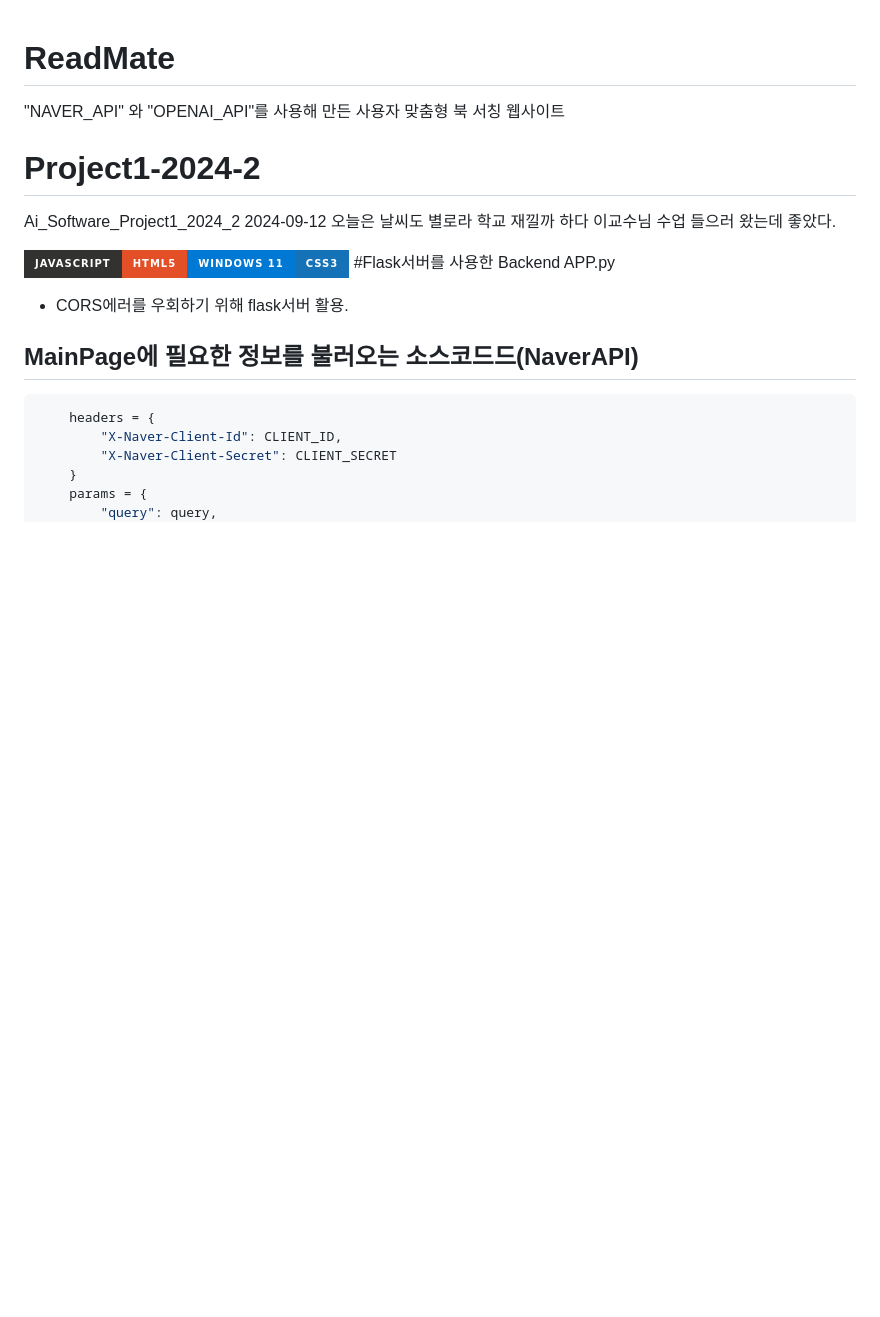
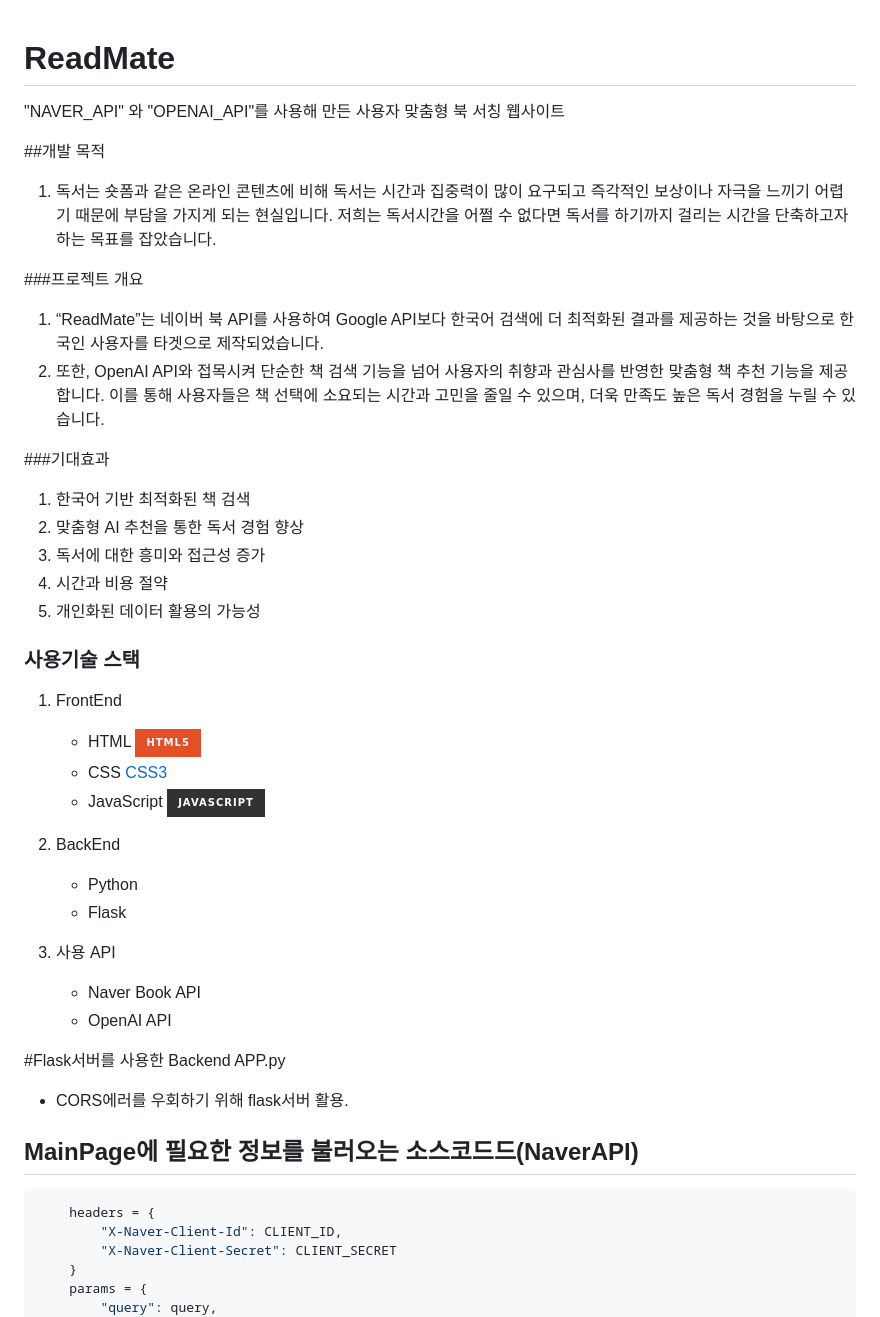
Before and after one commit to minu2001/ReadMate, a Markdown page: README.md, the part around one of its changes. Drawn GitHub-style; badges without logos; blank space fills up the shorter version.

```diff
--- a/README.md
+++ b/README.md
@@ -1,12 +1,36 @@
 # ReadMate
 "NAVER_API" 와 "OPENAI_API"를 사용해 만든 사용자 맞춤형 북 서칭 웹사이트
-# Project1-2024-2
-Ai_Software_Project1_2024_2
-2024-09-12
-오늘은 날씨도 별로라 학교 재낄까 하다 이교수님 수업 들으러 왔는데 좋았다.
 
 
-![JavaScript](https://img.shields.io/badge/javascript-%23323330.svg?style=for-the-badge&logo=javascript&logoColor=%23F7DF1E)![HTML5](https://img.shields.io/badge/html5-%23E34F26.svg?style=for-the-badge&logo=html5&logoColor=white)![Windows 11](https://img.shields.io/badge/Windows%2011-%230079d5.svg?style=for-the-badge&logo=Windows%2011&logoColor=white)![CSS3](https://img.shields.io/badge/css3-%231572B6.svg?style=for-the-badge&logo=css3&logoColor=white)
+##개발 목적
+1. 독서는 숏폼과 같은 온라인 콘텐츠에 비해 독서는 시간과 집중력이 많이 요구되고 즉각적인 보상이나 자극을 느끼기 어렵기 때문에 부담을 가지게 되는 현실입니다. 저희는 독서시간을 어쩔 수 없다면 독서를 하기까지 걸리는 시간을 단축하고자 하는 목표를 잡았습니다.
+
+###프로젝트 개요
+1. “ReadMate”는 네이버 북 API를 사용하여 Google API보다 한국어 검색에 더 최적화된 결과를 제공하는 것을 바탕으로 한국인 사용자를 타겟으로 제작되었습니다.
+2. 또한, OpenAI API와 접목시켜 단순한 책 검색 기능을 넘어 사용자의 취향과 관심사를 반영한 맞춤형 책 추천 기능을 제공합니다. 이를 통해 사용자들은 책 선택에 소요되는 시간과 고민을 줄일 수 있으며, 더욱 만족도 높은 독서 경험을 누릴 수 있습니다.
+
+###기대효과
+1. 한국어 기반 최적화된 책 검색
+2. 맞춤형 AI 추천을 통한 독서 경험 향상
+3. 독서에 대한 흥미와 접근성 증가
+4. 시간과 비용 절약
+5. 개인화된 데이터 활용의 가능성
+
+### 사용기술 스택
+1. FrontEnd
+   - HTML ![HTML5](https://img.shields.io/badge/html5-%23E34F26.svg?style=for-the-badge&logo=html5&logoColor=white)
+   - CSS [CSS3](https://img.shields.io/badge/css3-%231572B6.svg?style=for-the-badge&logo=css3&logoColor=white)
+   - JavaScript ![JavaScript](https://img.shields.io/badge/javascript-%23323330.svg?style=for-the-badge&logo=javascript&logoColor=%23F7DF1E)
+
+2. BackEnd
+   - Python
+   - Flask
+
+3. 사용 API
+   - Naver Book API
+   - OpenAI API
+
+
 #Flask서버를 사용한 Backend APP.py
 - CORS에러를 우회하기 위해 flask서버 활용.
 ## MainPage에 필요한 정보를 불러오는 소스코드드(NaverAPI)
```
Also changed, not shown: other parts of README.md (+15 -28 lines).
